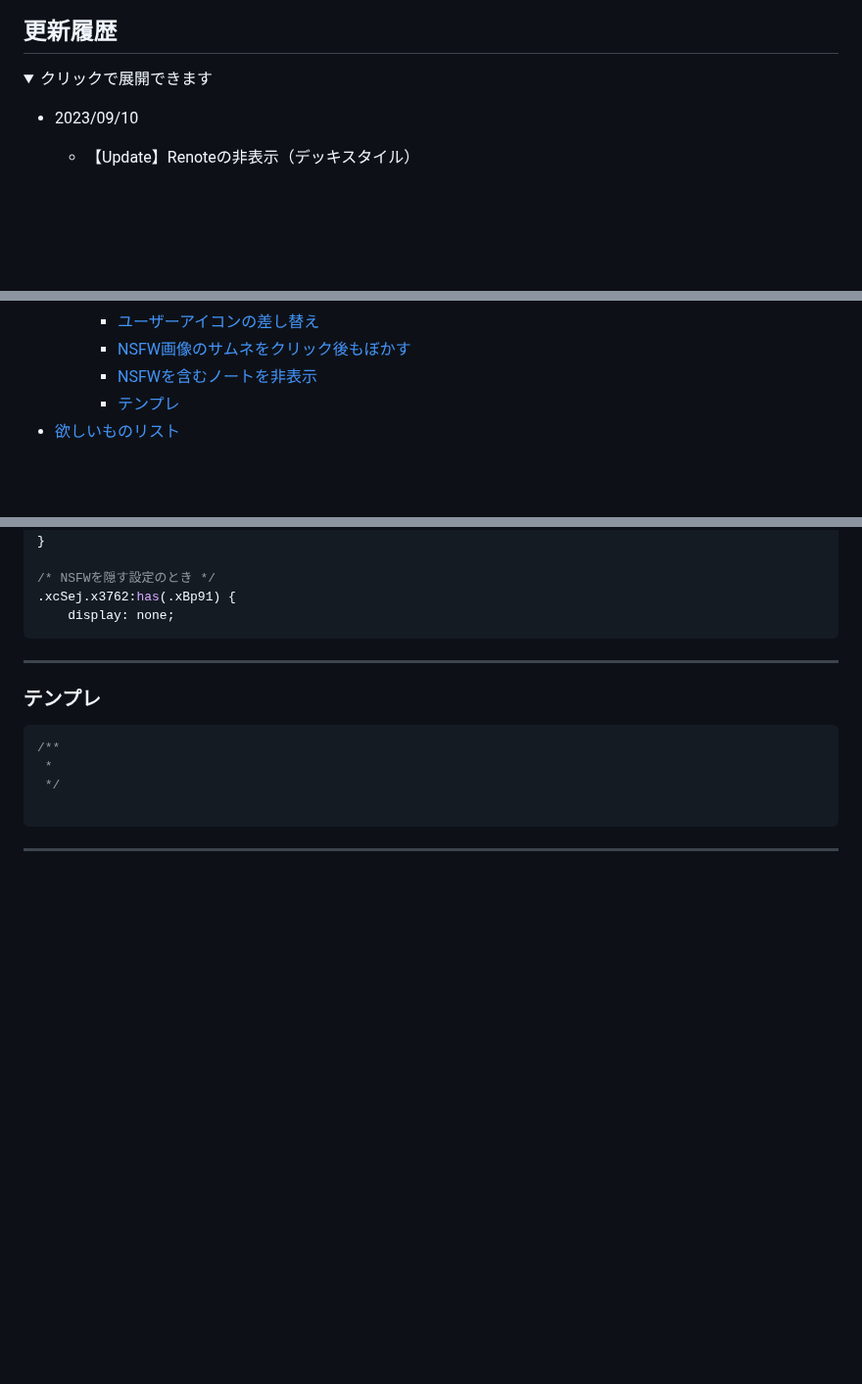
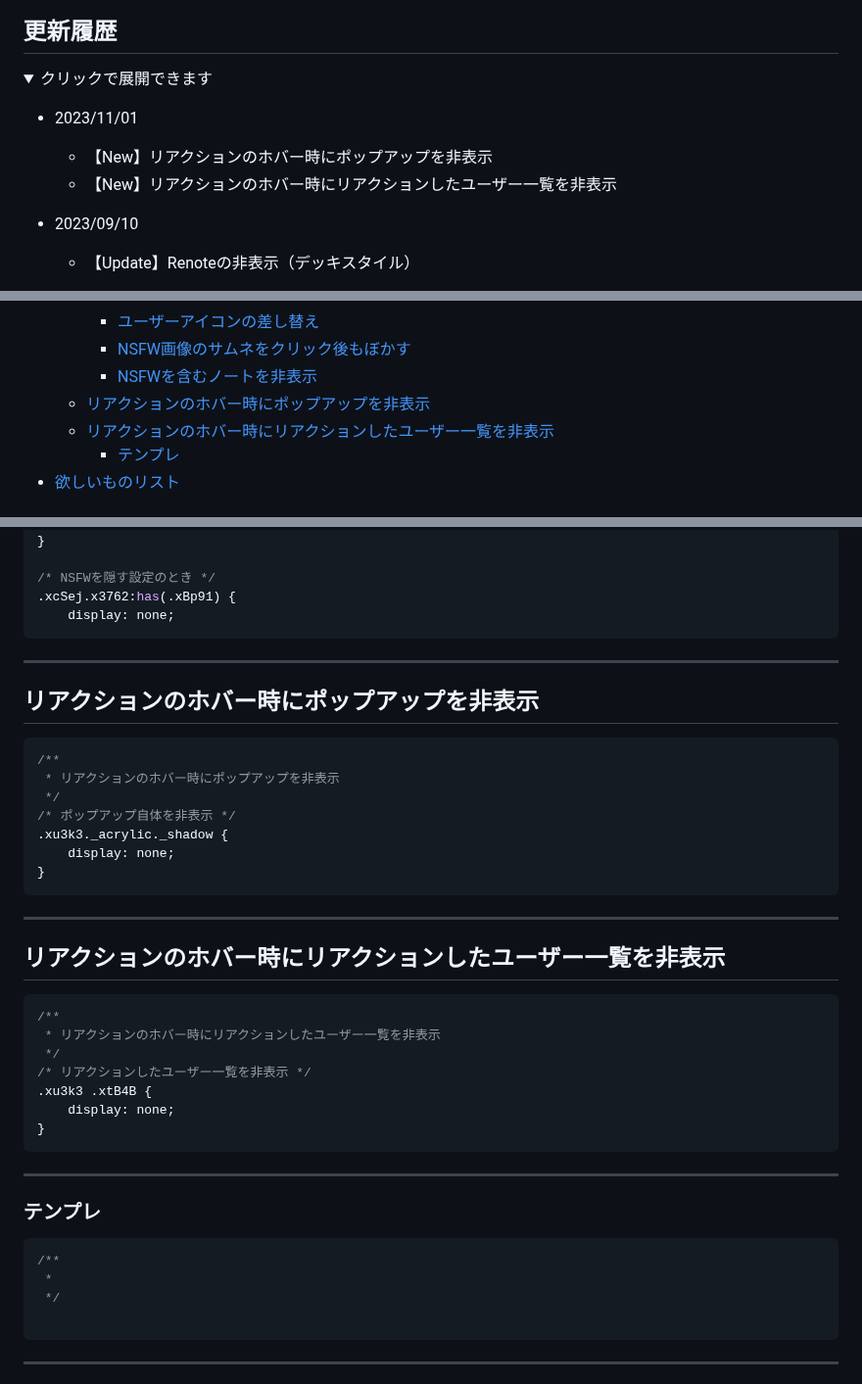
Before and after one commit to kanade/misskey-css, a Markdown page: README.md, 3 parts joined by grey strips. Shown at 98% size. Rendered like a GitHub page; folded sections open; blank space fills up the shorter version.

Commit message:
リアクションのホバー時にポップアップやユーザー一覧を非表示

````diff
--- a/README.md
+++ b/README.md
@@ -3,6 +3,9 @@
 ## 更新履歴
 <details><summary>クリックで展開できます</summary><div>
 
+- 2023/11/01
+  - 【New】リアクションのホバー時にポップアップを非表示
+  - 【New】リアクションのホバー時にリアクションしたユーザー一覧を非表示
 - 2023/09/10
   - 【Update】Renoteの非表示（デッキスタイル）
 - 2023/08/07
@@ -190,6 +193,8 @@
     - [ユーザーアイコンの差し替え](#ユーザーアイコンの差し替え)
     - [NSFW画像のサムネをクリック後もぼかす](#nsfw画像のサムネをクリック後もぼかす)
     - [NSFWを含むノートを非表示](#nsfwを含むノートを非表示)
+  - [リアクションのホバー時にポップアップを非表示](#リアクションのホバー時にポップアップを非表示)
+  - [リアクションのホバー時にリアクションしたユーザー一覧を非表示](#リアクションのホバー時にリアクションしたユーザー一覧を非表示)
     - [テンプレ](#テンプレ)
 - [欲しいものリスト](#欲しいものリスト)
 
@@ -1217,6 +1222,32 @@ NSFWのクリック前
 
 ---
 
+## リアクションのホバー時にポップアップを非表示
+```css
+/**
+ * リアクションのホバー時にポップアップを非表示
+ */
+/* ポップアップ自体を非表示 */
+.xu3k3._acrylic._shadow {
+    display: none;
+}
+```
+
+---
+
+## リアクションのホバー時にリアクションしたユーザー一覧を非表示
+```css
+/**
+ * リアクションのホバー時にリアクションしたユーザー一覧を非表示
+ */
+/* リアクションしたユーザー一覧を非表示 */
+.xu3k3 .xtB4B {
+    display: none;
+}
+```
+
+---
+
 ### テンプレ
 ```css
 /**
````
